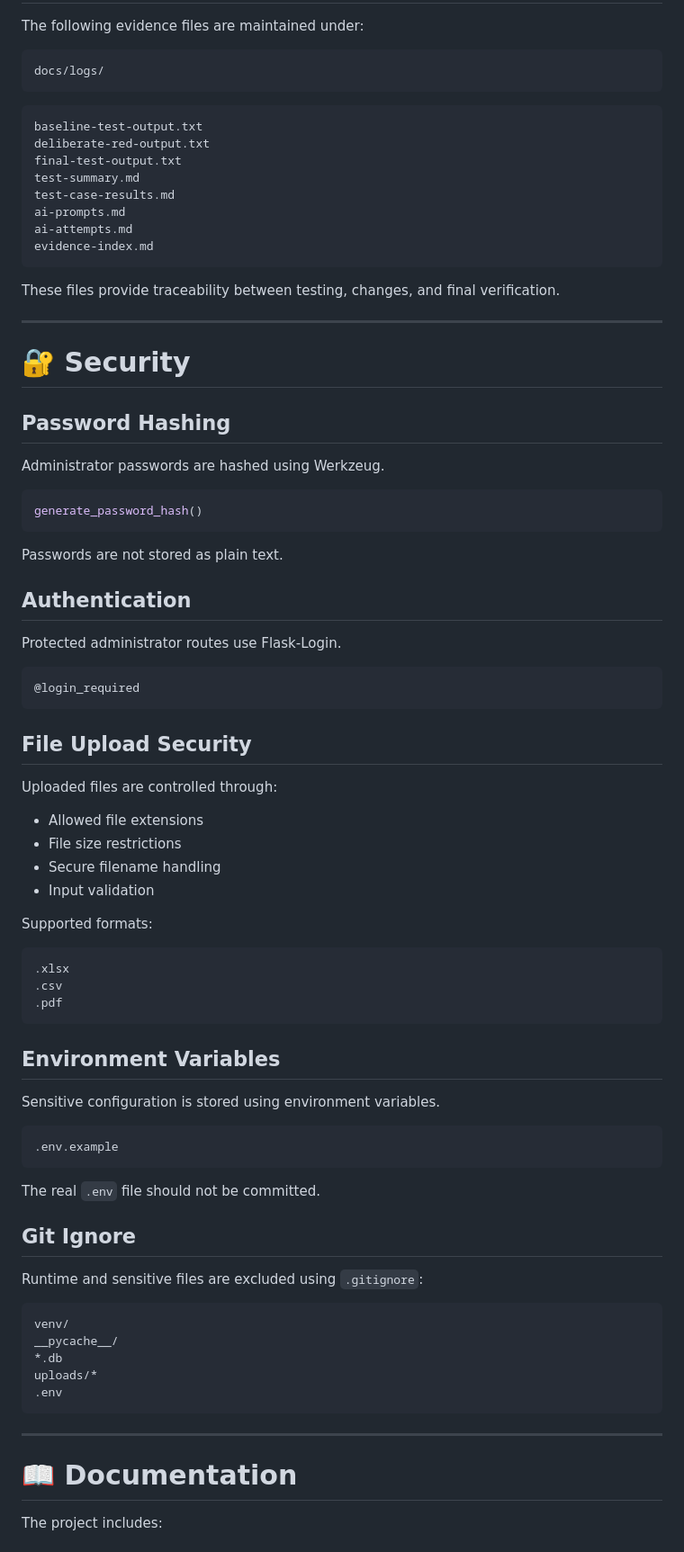
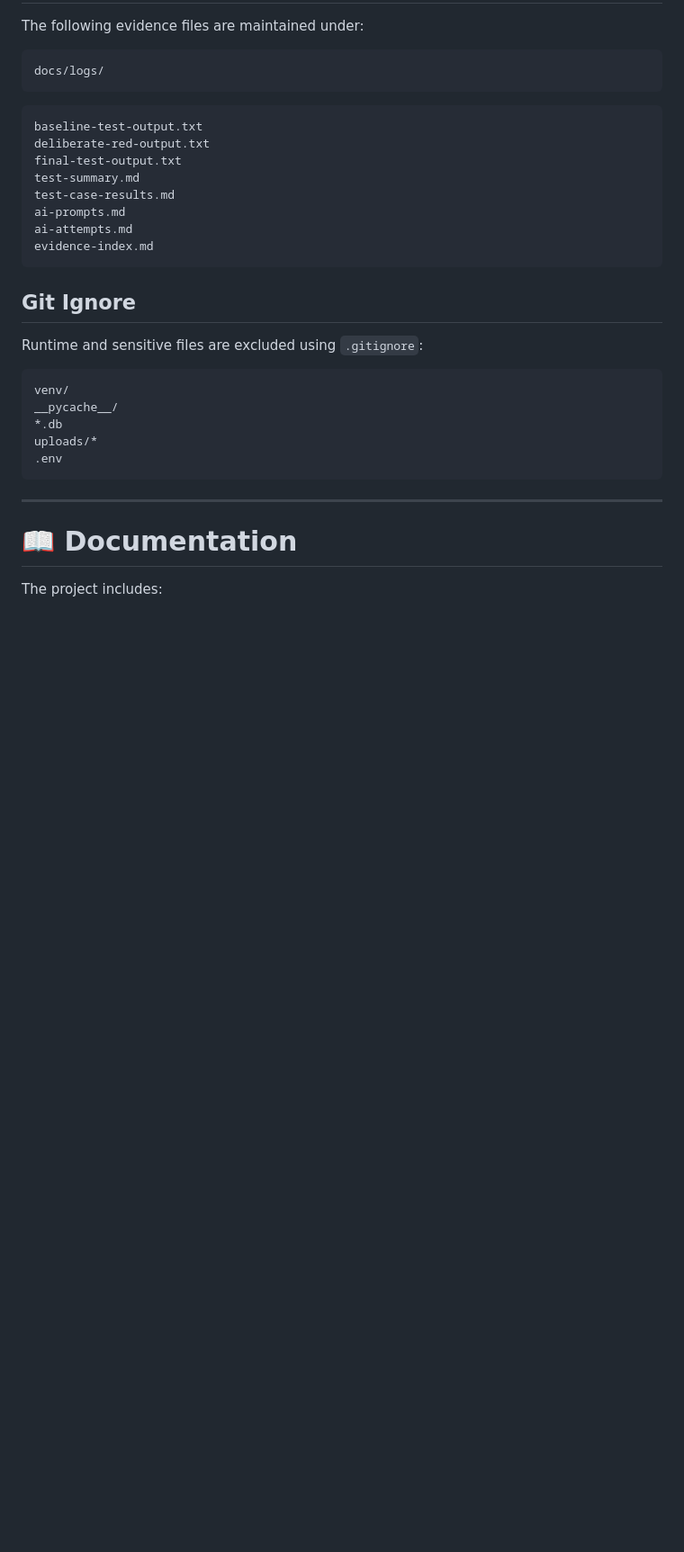
Before and after one commit to VISHNU15122005/exam-hall-allocation, a Markdown page: README.md, the part around one of its changes. Shown at 90% size. Drawn GitHub-style; blank space fills up the shorter version.

````diff
--- a/README(20260816-053326).md
+++ b/README.md
@@ -837,57 +803,6 @@ ai-attempts.md
 evidence-index.md
 ```
 
-These files provide traceability between testing, changes, and final verification.
-
----
-
-# 🔐 Security
-
-## Password Hashing
-
-Administrator passwords are hashed using Werkzeug.
-
-```python
-generate_password_hash()
-```
-
-Passwords are not stored as plain text.
-
-## Authentication
-
-Protected administrator routes use Flask-Login.
-
-```python
-@login_required
-```
-
-## File Upload Security
-
-Uploaded files are controlled through:
-
-- Allowed file extensions
-- File size restrictions
-- Secure filename handling
-- Input validation
-
-Supported formats:
-
-```text
-.xlsx
-.csv
-.pdf
-```
-
-## Environment Variables
-
-Sensitive configuration is stored using environment variables.
-
-```text
-.env.example
-```
-
-The real `.env` file should not be committed.
-
 ## Git Ignore
 
 Runtime and sensitive files are excluded using `.gitignore`:
````
Also changed, not shown: other parts of README.md (+0 -149 lines).
